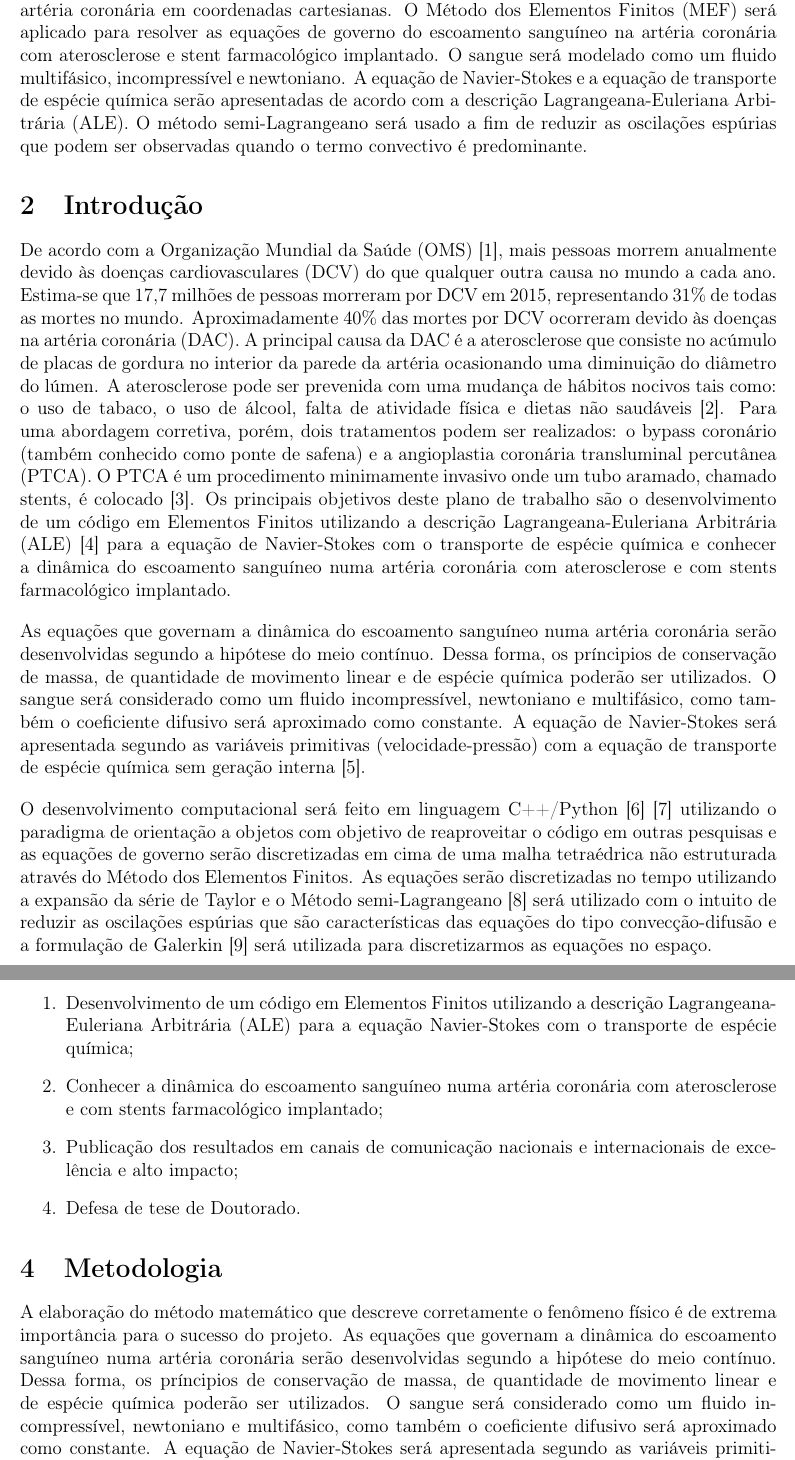
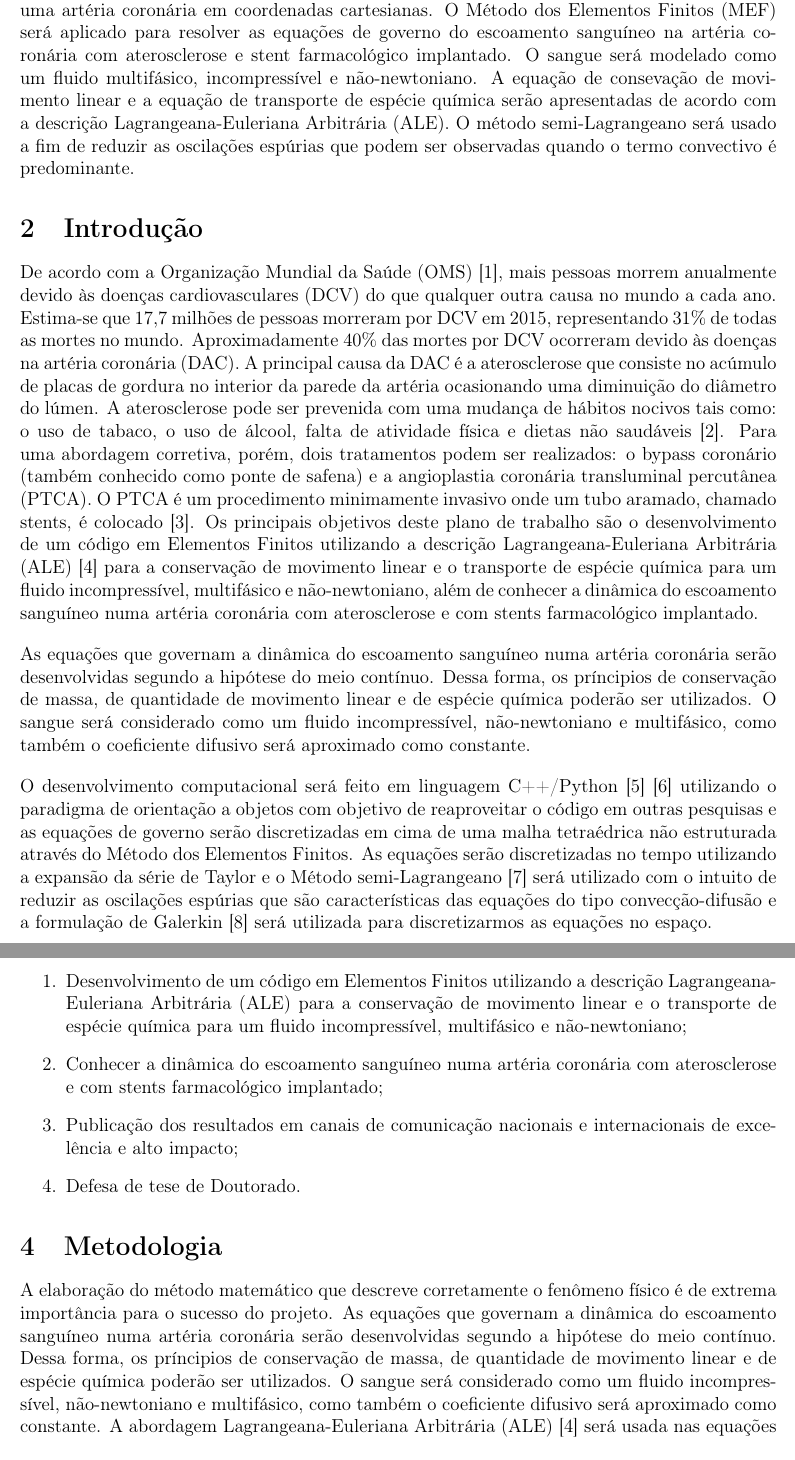
Before and after one commit to marquesleandro/workPlanCoppe, a LaTeX document (main.tex, which reads intro.tex, metodologia.tex, objetivo.tex): two parts of pages 2 and 3 of 5, joined at a grey line, cut so that both start at the same text. Compiled offline with pdfLaTeX.

Commit message:
non-newtonian

```diff
--- a/intro.tex
+++ b/intro.tex
@@ -7,14 +7,13 @@ A principal causa da DAC é a aterosclerose que consiste no acúmulo de placas d
 A aterosclerose pode ser prevenida com uma mudança de hábitos nocivos tais como: o uso de tabaco, o uso de álcool, falta de atividade física e dietas não saudáveis \cite{spring2013}.
 Para uma abordagem corretiva, porém, dois tratamentos podem ser realizados: o bypass coronário (também conhecido como ponte de safena) e a angioplastia coronária transluminal percutânea (PTCA).
 O PTCA é um procedimento minimamente invasivo onde um tubo aramado, chamado stents, é colocado \cite{sigwart1987}.
-Os principais objetivos deste plano de trabalho são o desenvolvimento de um código em Elementos Finitos utilizando a descrição Lagrangeana-Euleriana Arbitrária (ALE) \cite{donea2004} para a equação de Navier-Stokes com o transporte de espécie química e
+Os principais objetivos deste plano de trabalho são o desenvolvimento de um código em Elementos Finitos utilizando a descrição Lagrangeana-Euleriana Arbitrária (ALE) \cite{donea2004} para a conservação de movimento linear e o transporte de espécie química para um fluido incompressível, multifásico e não-newtoniano, além de
 conhecer a dinâmica do escoamento sanguíneo numa artéria coronária com aterosclerose e com stents farmacológico implantado.
 
 \bigskip
 As equações que governam a dinâmica do escoamento sanguíneo numa artéria coronária serão desenvolvidas segundo a hipótese do meio contínuo.
 Dessa forma, os príncipios de conservação de massa, de quantidade de movimento linear e de espécie química poderão ser utilizados.
-O sangue será considerado como um fluido incompressível, newtoniano e multifásico, como também o coeficiente difusivo será aproximado como constante.
-A equação de Navier-Stokes será apresentada segundo as variáveis primitivas (velocidade-pressão) com a equação de transporte de espécie química sem geração interna \cite{batchelor1967}.
+O sangue será considerado como um fluido incompressível, não-newtoniano e multifásico, como também o coeficiente difusivo será aproximado como constante.
 
 \bigskip
 O desenvolvimento computacional será feito em linguagem C++/Python \cite{c++} \cite{python} utilizando o paradigma de orientação a objetos com objetivo de reaproveitar o código em outras pesquisas e
--- a/metodologia.tex
+++ b/metodologia.tex
@@ -3,11 +3,11 @@
 A elaboração do método matemático que descreve corretamente o fenômeno físico é de extrema importância para o sucesso do projeto.
 As equações que governam a dinâmica do escoamento sanguíneo numa artéria coronária serão desenvolvidas segundo a hipótese do meio contínuo.
 Dessa forma, os príncipios de conservação de massa, de quantidade de movimento linear e de espécie química poderão ser utilizados.
-O sangue será considerado como um fluido incompressível, newtoniano e multifásico,
+O sangue será considerado como um fluido incompressível, não-newtoniano e multifásico,
 como também o coeficiente difusivo será aproximado como constante.
-A equação de Navier-Stokes será apresentada segundo as variáveis primitivas (velocidade-pressão) com
-a equação de transporte de espécie química sem geração interna
-usando uma abordagem Lagrangeana-Euleriana Arbitrária (ALE) \cite{donea2004}.
+A abordagem Lagrangeana-Euleriana Arbitrária (ALE) \cite{donea2004} será usada nas equações
+de conservação de movimento linear e
+de transporte de espécie química sem geração interna.
 
 \medskip
 O desenvolvimento computacional será feito em linguagem C++/Python \cite{c++} \cite{python}
--- a/objetivo.tex
+++ b/objetivo.tex
@@ -11,8 +11,7 @@ submetidos a avaliações da comunidade científica.
 Como objetivos específicos, espera-se realizar:
 
 \begin{enumerate}
-\item Desenvolvimento de um código em Elementos Finitos utilizando a descrição Lagrangeana-Euleriana Arbitrária (ALE) para a equação Navier-Stokes
-com o transporte de espécie química;
+\item Desenvolvimento de um código em Elementos Finitos utilizando a descrição Lagrangeana-Euleriana Arbitrária (ALE) para a conservação de movimento linear e o transporte de espécie química para um fluido incompressível, multifásico e não-newtoniano;
 
 \item Conhecer a dinâmica do escoamento sanguíneo numa artéria coronária com aterosclerose
 e com stents farmacológico implantado;
--- a/resumo.tex
+++ b/resumo.tex
@@ -8,5 +8,5 @@ o enorme fardo econômico na sociedade. Este plano de trabalho tem como objetivo
 estrutura computacional para simular o escoamento em uma artéria coronária em coordenadas cartesianas.
 O Método dos Elementos Finitos (MEF) será aplicado para resolver as equações de governo do
 escoamento sanguíneo na artéria coronária com aterosclerose e stent farmacológico implantado. O sangue
-será modelado como um fluido multifásico, incompressível e newtoniano. A equação de Navier-Stokes e a equação de transporte de espécie química serão apresentadas de acordo com a descrição Lagrangeana-Euleriana Arbitrária (ALE). O método semi-Lagrangeano será usado a fim de reduzir as oscilações espúrias que podem ser observadas
+será modelado como um fluido multifásico, incompressível e não-newtoniano. A equação de consevação de movimento linear e a equação de transporte de espécie química serão apresentadas de acordo com a descrição Lagrangeana-Euleriana Arbitrária (ALE). O método semi-Lagrangeano será usado a fim de reduzir as oscilações espúrias que podem ser observadas
 quando o termo convectivo é predominante.
```
Also changed, not shown: capa.tex (+1 -1 lines), cronograma.tex (+1 -1 lines), main.pdf, intro.tex (2 more changed lines), objetivo.tex (2 more changed lines).
